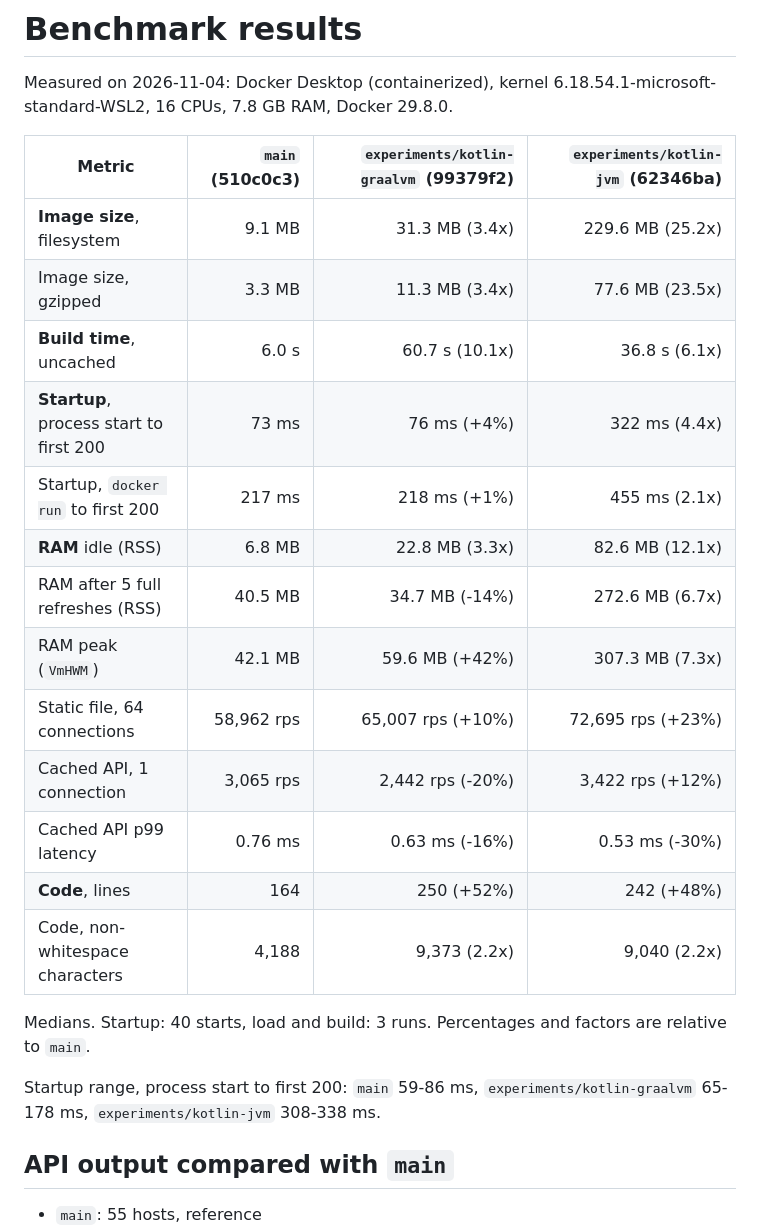
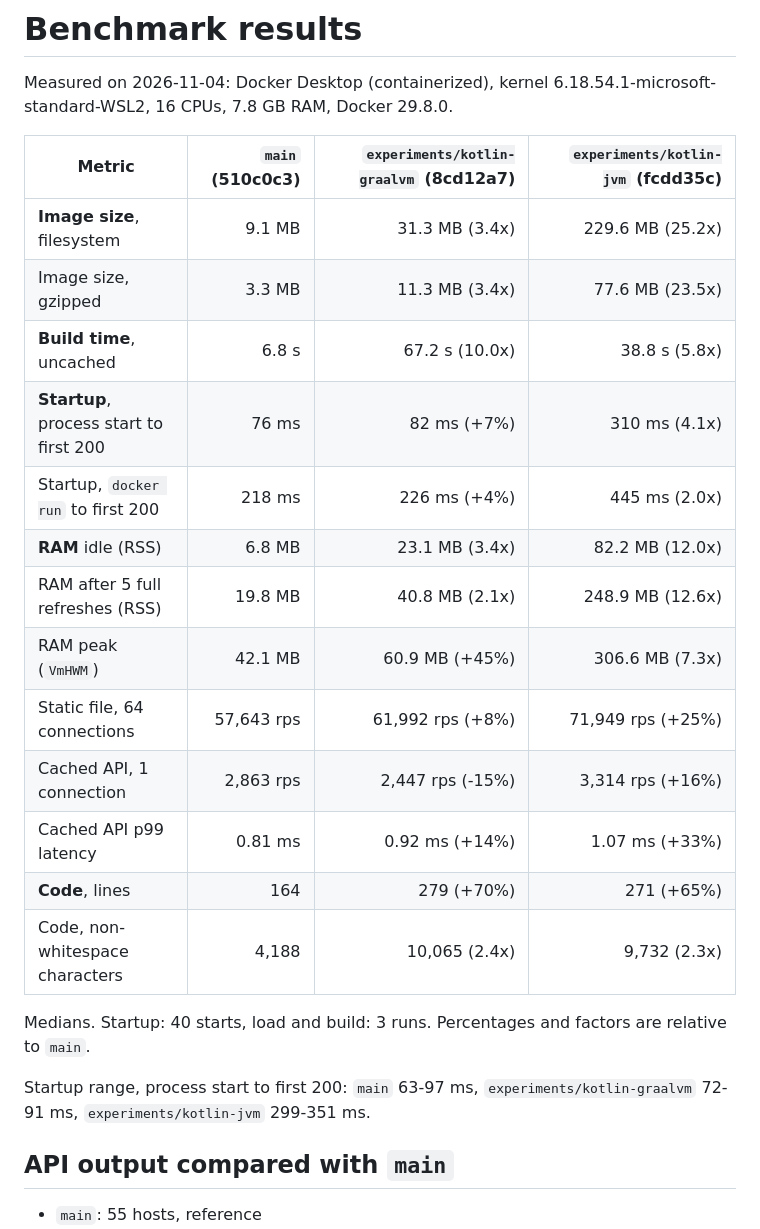
Before and after one commit to dkarv/service-atlas, a Markdown page: RESULTS.md, the part around one of its changes. GitHub-like rendering.

Commit message:
Update results after the readability changes

```diff
--- a/RESULTS.md
+++ b/RESULTS.md
@@ -2,25 +2,25 @@
 
 Measured on 2026-11-04: Docker Desktop (containerized), kernel 6.18.54.1-microsoft-standard-WSL2, 16 CPUs, 7.8 GB RAM, Docker 29.8.0.
 
-| Metric | `main` (510c0c3) | `experiments/kotlin-graalvm` (99379f2) | `experiments/kotlin-jvm` (62346ba) |
+| Metric | `main` (510c0c3) | `experiments/kotlin-graalvm` (8cd12a7) | `experiments/kotlin-jvm` (fcdd35c) |
 | --- | ---: | ---: | ---: |
 | **Image size**, filesystem | 9.1 MB | 31.3 MB (3.4x) | 229.6 MB (25.2x) |
 | Image size, gzipped | 3.3 MB | 11.3 MB (3.4x) | 77.6 MB (23.5x) |
-| **Build time**, uncached | 6.0 s | 60.7 s (10.1x) | 36.8 s (6.1x) |
-| **Startup**, process start to first 200 | 73 ms | 76 ms (+4%) | 322 ms (4.4x) |
-| Startup, `docker run` to first 200 | 217 ms | 218 ms (+1%) | 455 ms (2.1x) |
-| **RAM** idle (RSS) | 6.8 MB | 22.8 MB (3.3x) | 82.6 MB (12.1x) |
-| RAM after 5 full refreshes (RSS) | 40.5 MB | 34.7 MB (-14%) | 272.6 MB (6.7x) |
-| RAM peak (`VmHWM`) | 42.1 MB | 59.6 MB (+42%) | 307.3 MB (7.3x) |
-| Static file, 64 connections | 58,962 rps | 65,007 rps (+10%) | 72,695 rps (+23%) |
-| Cached API, 1 connection | 3,065 rps | 2,442 rps (-20%) | 3,422 rps (+12%) |
-| Cached API p99 latency | 0.76 ms | 0.63 ms (-16%) | 0.53 ms (-30%) |
-| **Code**, lines | 164 | 250 (+52%) | 242 (+48%) |
-| Code, non-whitespace characters | 4,188 | 9,373 (2.2x) | 9,040 (2.2x) |
+| **Build time**, uncached | 6.8 s | 67.2 s (10.0x) | 38.8 s (5.8x) |
+| **Startup**, process start to first 200 | 76 ms | 82 ms (+7%) | 310 ms (4.1x) |
+| Startup, `docker run` to first 200 | 218 ms | 226 ms (+4%) | 445 ms (2.0x) |
+| **RAM** idle (RSS) | 6.8 MB | 23.1 MB (3.4x) | 82.2 MB (12.0x) |
+| RAM after 5 full refreshes (RSS) | 19.8 MB | 40.8 MB (2.1x) | 248.9 MB (12.6x) |
+| RAM peak (`VmHWM`) | 42.1 MB | 60.9 MB (+45%) | 306.6 MB (7.3x) |
+| Static file, 64 connections | 57,643 rps | 61,992 rps (+8%) | 71,949 rps (+25%) |
+| Cached API, 1 connection | 2,863 rps | 2,447 rps (-15%) | 3,314 rps (+16%) |
+| Cached API p99 latency | 0.81 ms | 0.92 ms (+14%) | 1.07 ms (+33%) |
+| **Code**, lines | 164 | 279 (+70%) | 271 (+65%) |
+| Code, non-whitespace characters | 4,188 | 10,065 (2.4x) | 9,732 (2.3x) |
 
 Medians. Startup: 40 starts, load and build: 3 runs. Percentages and factors are relative to `main`.
 
-Startup range, process start to first 200: `main` 59-86 ms, `experiments/kotlin-graalvm` 65-178 ms, `experiments/kotlin-jvm` 308-338 ms.
+Startup range, process start to first 200: `main` 63-97 ms, `experiments/kotlin-graalvm` 72-91 ms, `experiments/kotlin-jvm` 299-351 ms.
 
 ## API output compared with `main`
 
```
Also changed, not shown: other parts of RESULTS.md (+7 -7 lines).
